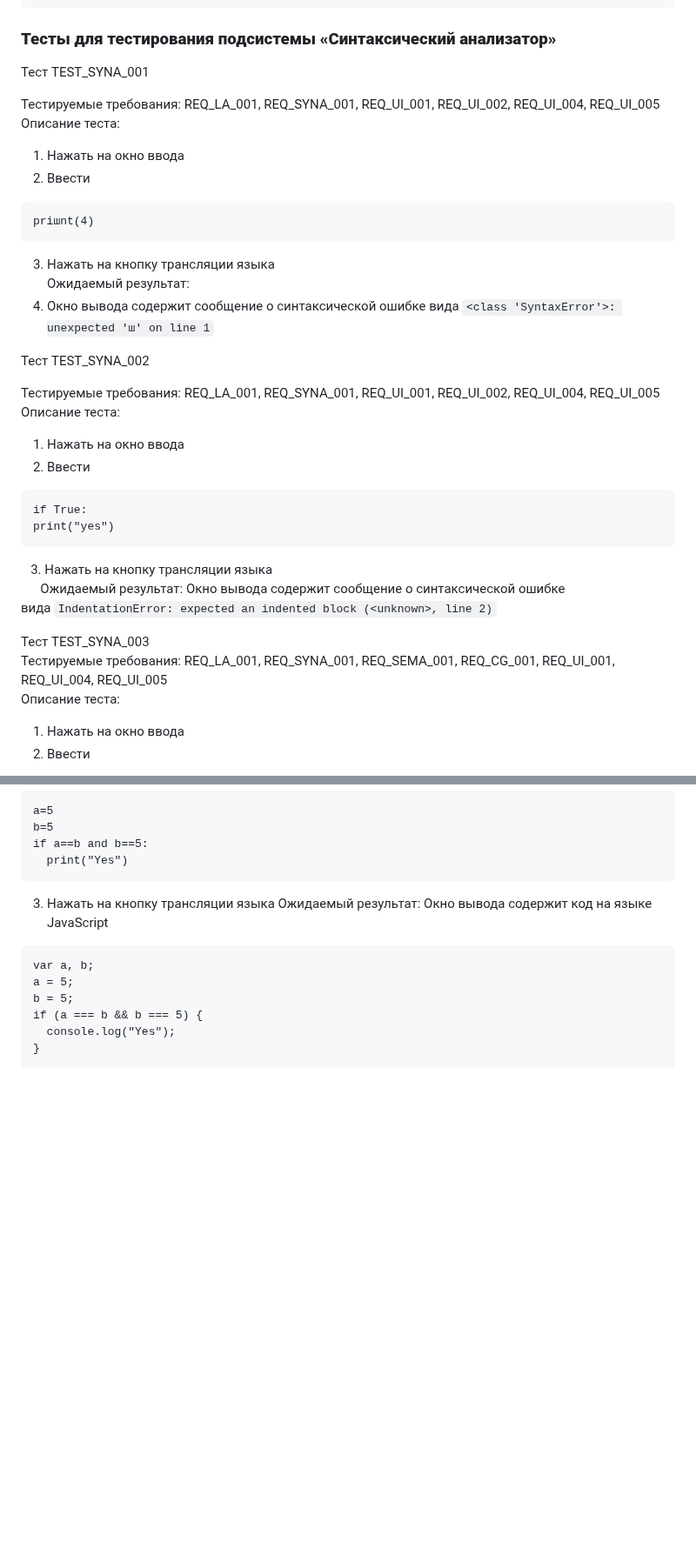
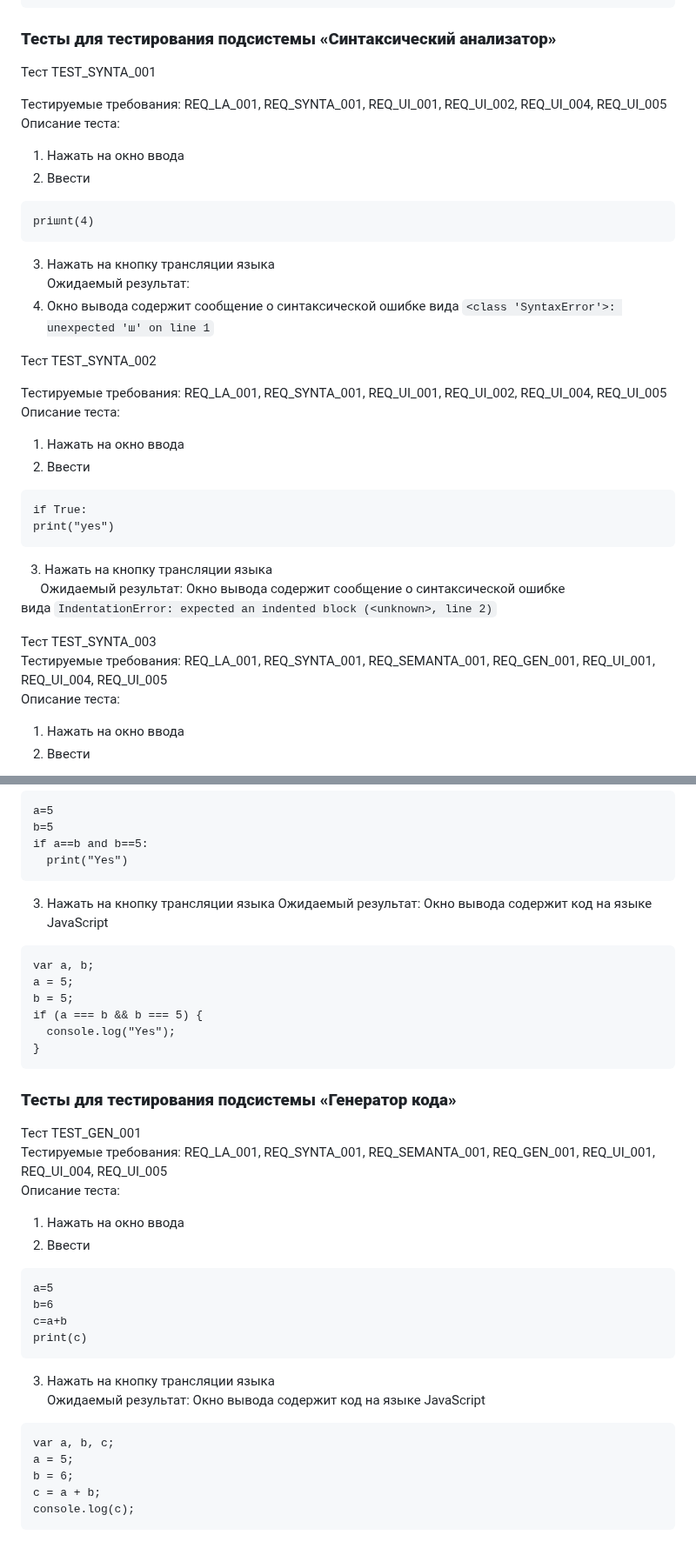
Before and after one commit to MrSemyon12/py-to-js-translator, a Markdown page: docs/plan/План тестирования.md, 2 parts joined by grey strips. Shown at 87% size. GitHub-like rendering; blank space fills up the shorter version.

Commit message:
add tests for code generator

````diff
--- a/docs/plan/План тестирования.md
+++ b/docs/plan/План тестирования.md
@@ -122,9 +122,9 @@ Token(type='NEWLINE', value='\n', line=9, column=0)
 ```
 ### **Тесты для тестирования подсистемы «Синтаксический анализатор»**
 
-Тест TEST_SYNA_001
+Тест TEST_SYNTA_001
 
-Тестируемые требования: REQ_LA_001, REQ_SYNA_001, REQ_UI_001, REQ_UI_002, REQ_UI_004, REQ_UI_005
+Тестируемые требования: REQ_LA_001, REQ_SYNTA_001, REQ_UI_001, REQ_UI_002, REQ_UI_004, REQ_UI_005
 Описание теста:
 1. Нажать на окно ввода
 2. Ввести
@@ -137,9 +137,9 @@ priшnt(4)
 Ожидаемый результат:
 1. Окно вывода содержит сообщение о синтаксической ошибке вида `<class 'SyntaxError'>: unexpected 'ш' on line 1`
 
-Тест TEST_SYNA_002
+Тест TEST_SYNTA_002
 
-Тестируемые требования: REQ_LA_001, REQ_SYNA_001, REQ_UI_001, REQ_UI_002, REQ_UI_004, REQ_UI_005
+Тестируемые требования: REQ_LA_001, REQ_SYNTA_001, REQ_UI_001, REQ_UI_002, REQ_UI_004, REQ_UI_005
 Описание теста:
 1. Нажать на окно ввода
 2. Ввести
@@ -150,8 +150,8 @@ print("yes")
    3. Нажать на кнопку трансляции языка
       Ожидаемый результат: Окно вывода содержит сообщение о синтаксической ошибке вида `IndentationError: expected an indented block (<unknown>, line 2)`
 
-Тест TEST_SYNA_003
-Тестируемые требования: REQ_LA_001, REQ_SYNA_001, REQ_SEMA_001, REQ_CG_001, REQ_UI_001, REQ_UI_004, REQ_UI_005
+Тест TEST_SYNTA_003
+Тестируемые требования: REQ_LA_001, REQ_SYNTA_001, REQ_SEMANTA_001, REQ_GEN_001, REQ_UI_001, REQ_UI_004, REQ_UI_005
 Описание теста:
 1. Нажать на окно ввода
 2. Ввести
@@ -171,3 +171,26 @@ if (a === b && b === 5) {
   console.log("Yes");
 }
 ```
+
+### **Тесты для тестирования подсистемы «Генератор кода»**
+
+Тест TEST_GEN_001
+Тестируемые требования: REQ_LA_001, REQ_SYNTA_001, REQ_SEMANTA_001, REQ_GEN_001, REQ_UI_001, REQ_UI_004, REQ_UI_005
+Описание теста:
+1. Нажать на окно ввода
+2. Ввести
+```
+a=5
+b=6
+c=a+b
+print(c)
+```
+3. Нажать на кнопку трансляции языка
+Ожидаемый результат: Окно вывода содержит код на языке JavaScript
+```
+var a, b, c;
+a = 5;
+b = 6;
+c = a + b;
+console.log(c);
+```
````
Also changed, not shown: other parts of docs/plan/План тестирования.md (+2 -2 lines).
